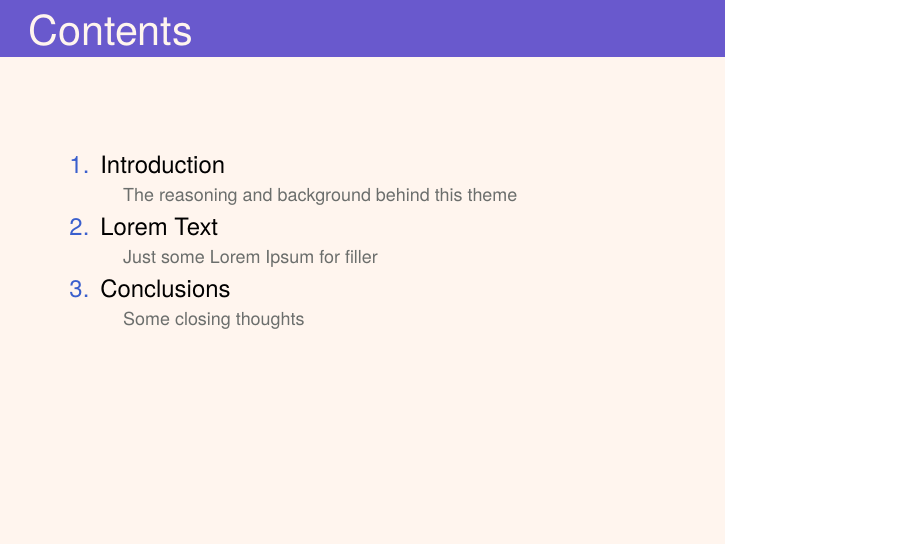
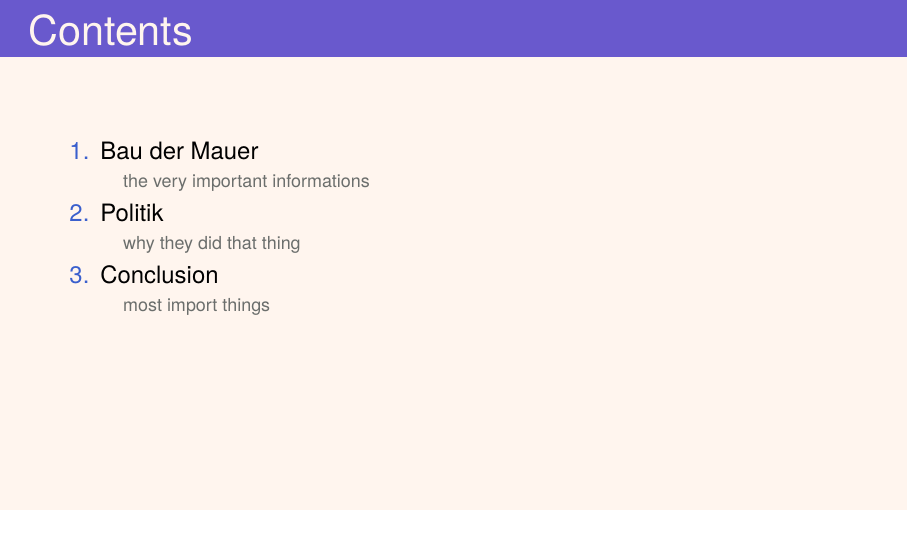
Before and after one commit to Bothriopsis/LaTeX_School_Kantonsschule, LaTeX slides (History/Presentation/MauerbauBerlin/mauerbau.tex): page 2 of 9. The pictures show the PDF file History/Presentation/MauerbauBerlin/mauerbau.pdf that the author committed with the source.

Commit message:
good presentation

```diff
--- a/History/Presentation/MauerbauBerlin/mauerbau.tex
+++ b/History/Presentation/MauerbauBerlin/mauerbau.tex
@@ -19,9 +19,9 @@
 	\begin{frame}
 		\frametitle{Contents}
 		\begin{enumerate}
-			\item Introduction \\ \textcolor{ExecusharesGrey}{\footnotesize\hspace{1em} The reasoning and background behind this theme}
-			\item Lorem Text  \\ \textcolor{ExecusharesGrey}{\footnotesize\hspace{1em} Just some Lorem Ipsum for filler}
-			\item Conclusions \\ \textcolor{ExecusharesGrey}{\footnotesize\hspace{1em} Some closing thoughts}
+			\item \hyperlink{sec:one}{Bau der Mauer} \\ \textcolor{ExecusharesGrey}{\footnotesize\hspace{1em} the very important informations}
+			\item \hyperlink{sec:two}{Politik}   \\ \textcolor{ExecusharesGrey}{\footnotesize\hspace{1em} why they did that thing}
+			\item \hyperlink{sec:three}{Conclusion} \\ \textcolor{ExecusharesGrey}{\footnotesize\hspace{1em} most import things}
 		\end{enumerate}
 	\end{frame}
 
```
Also changed, not shown: History/Presentation/MauerbauBerlin/mauerbau.pdf, History/Presentation/MauerbauBerlin/mauerbau.tex (8 more changed lines), 7 other files.
